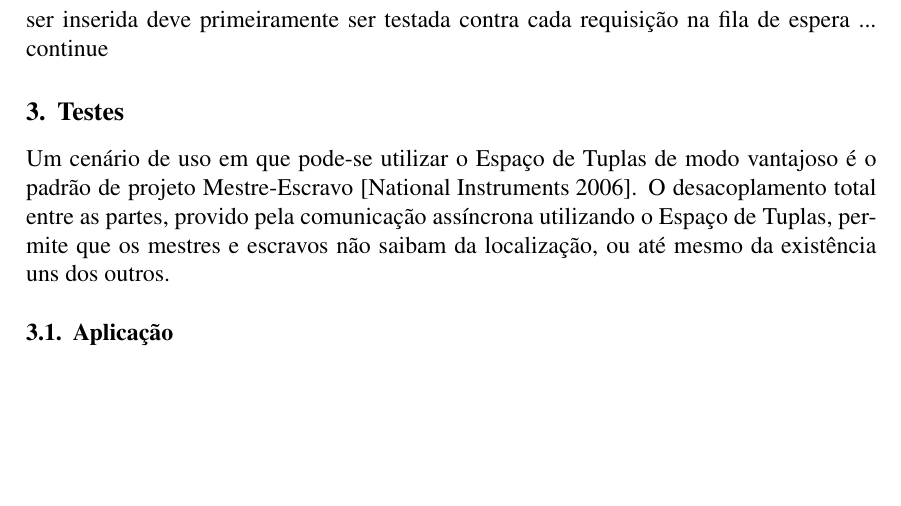
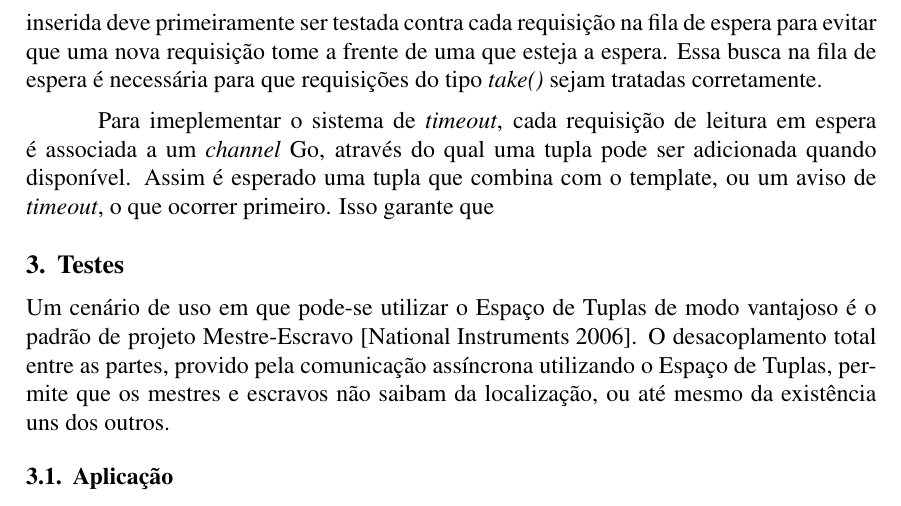
Before and after one commit to wisllayvitrio/ppd2014, a LaTeX paper (latex/sbc-template.tex): part of page 4 of 7, cut so that both start at the same text, the shorter picture padded with empty space. Compiled offline with pdfLaTeX; the source files are stored in an older character set and shown here as Unicode.

```diff
--- a/latex/sbc-template.tex
+++ b/latex/sbc-template.tex
@@ -171,7 +171,15 @@
 O espaço de tuplas também implementa o conceito de leituras com \emph{timeout}.
 Quando um \emph{timeout} é configurado em uma operação, uma tupla que corresponde ao
 template é procurada no espaço de tuplas, e caso não seja encontrada nehuma, a
-requisição é alocada a uma fila de espera. Desse modo, quando uma operação \emph{write} é realizada, a tupla a ser inserida deve primeiramente ser testada contra cada requisição na fila de espera ... continue
+requisição é alocada a uma fila de espera. Desse modo, quando uma operação
+\emph{write} é realizada, a tupla a ser inserida deve primeiramente ser testada
+contra cada requisição na fila de espera para evitar que uma nova requisição tome a
+frente de uma que esteja a espera. Essa busca na fila de espera é necessária para
+que requisições do tipo \emph{take()} sejam tratadas corretamente.
+
+Para imeplementar o sistema de \emph{timeout}, cada requisição de leitura em espera
+é associada a um \emph{channel} Go, através do qual uma tupla pode ser adicionada
+quando disponível. Assim é esperado uma tupla que combina com o template, ou um aviso de \emph{timeout}, o que ocorrer primeiro. Isso garante que
 
 \section{Testes}
 \label{sec:testes}
```
Also changed, not shown: latex/img/performance1.png, latex/img/performance2.png.
